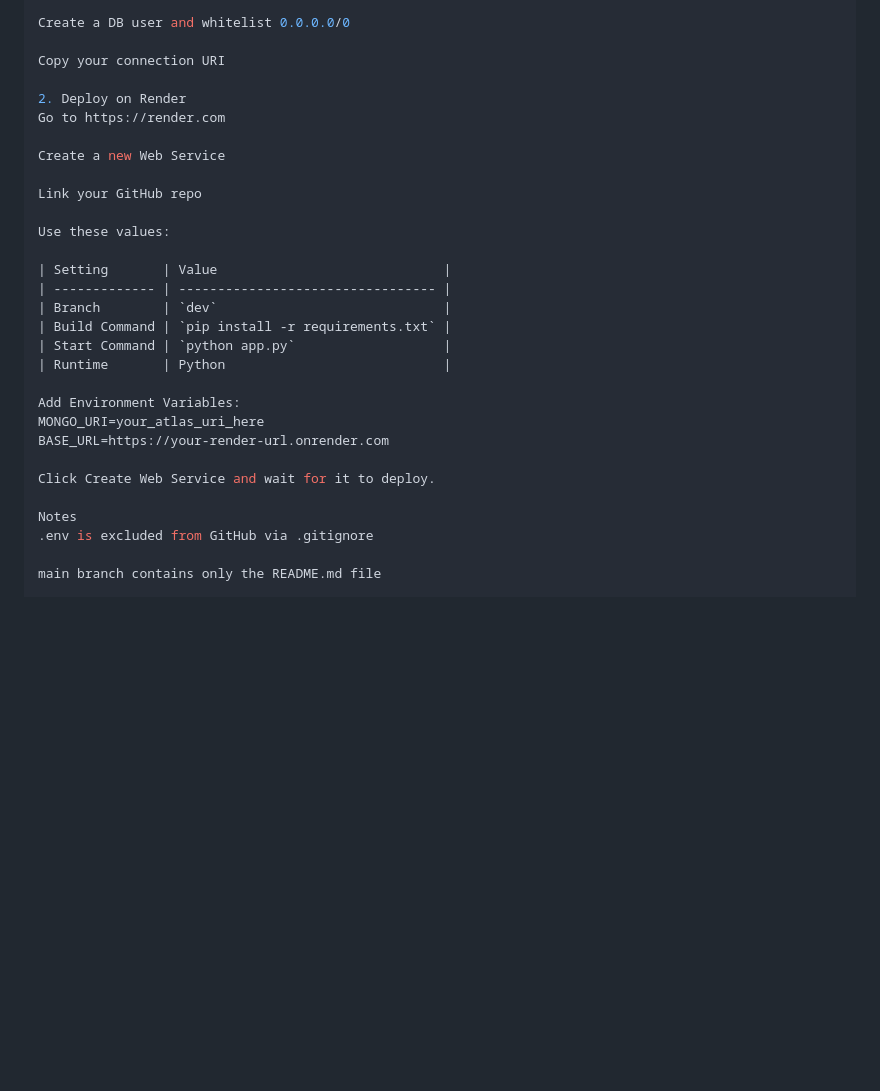
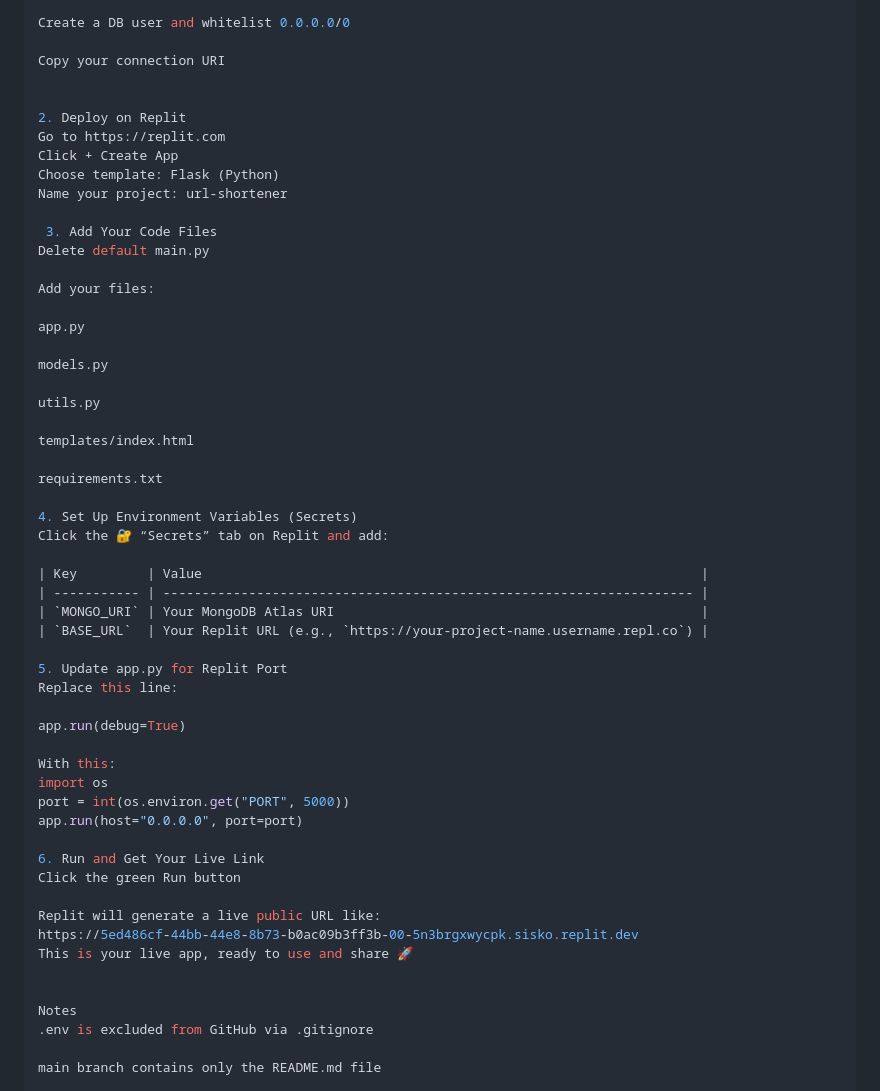
Before and after one commit to AyeshaAtharAli/ayesha-innovaxel-athar, a Markdown page: README.md, the part around the change. Drawn GitHub-style; blank space fills up the shorter version.

```diff
--- a/README.md
+++ b/README.md
@@ -96,27 +96,53 @@ Create a DB user and whitelist 0.0.0.0/0
 
 Copy your connection URI
 
-2. Deploy on Render
-Go to https://render.com
 
-Create a new Web Service
+2. Deploy on Replit
+Go to https://replit.com
+Click + Create App
+Choose template: Flask (Python)
+Name your project: url-shortener
 
-Link your GitHub repo
+ 3. Add Your Code Files
+Delete default main.py
 
-Use these values:
+Add your files:
 
-| Setting       | Value                             |
-| ------------- | --------------------------------- |
-| Branch        | `dev`                             |
-| Build Command | `pip install -r requirements.txt` |
-| Start Command | `python app.py`                   |
-| Runtime       | Python                            |
+app.py
 
-Add Environment Variables:
-MONGO_URI=your_atlas_uri_here
-BASE_URL=https://your-render-url.onrender.com
+models.py
 
-Click Create Web Service and wait for it to deploy.
+utils.py
+
+templates/index.html
+
+requirements.txt
+
+4. Set Up Environment Variables (Secrets)
+Click the 🔐 “Secrets” tab on Replit and add:
+
+| Key         | Value                                                                |
+| ----------- | -------------------------------------------------------------------- |
+| `MONGO_URI` | Your MongoDB Atlas URI                                               |
+| `BASE_URL`  | Your Replit URL (e.g., `https://your-project-name.username.repl.co`) |
+
+5. Update app.py for Replit Port
+Replace this line:
+
+app.run(debug=True)
+
+With this:
+import os
+port = int(os.environ.get("PORT", 5000))
+app.run(host="0.0.0.0", port=port)
+
+6. Run and Get Your Live Link
+Click the green Run button
+
+Replit will generate a live public URL like:
+https://5ed486cf-44bb-44e8-8b73-b0ac09b3ff3b-00-5n3brgxwycpk.sisko.replit.dev
+This is your live app, ready to use and share 🚀
+
 
 Notes
 .env is excluded from GitHub via .gitignore
```
